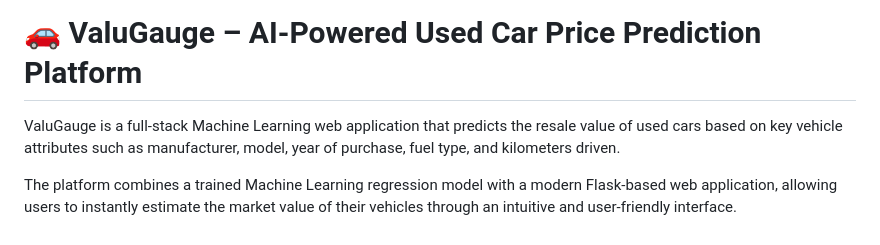
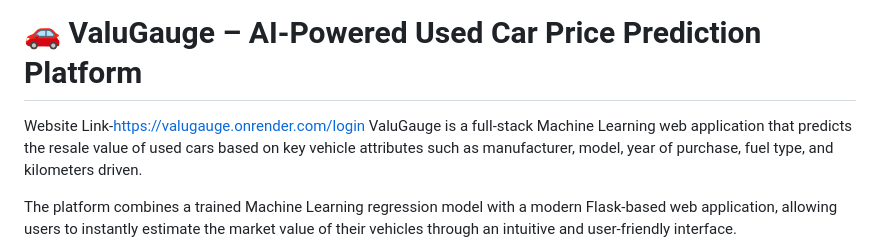
Before and after one commit to SarasSinghal/ValuGauge, a Markdown page: README.md, the part around the change. GitHub-like rendering.

Commit message:
website link

```diff
--- a/README.md
+++ b/README.md
@@ -1,5 +1,5 @@
 # 🚗 ValuGauge – AI-Powered Used Car Price Prediction Platform
-
+Website Link-https://valugauge.onrender.com/login
 ValuGauge is a full-stack Machine Learning web application that predicts the resale value of used cars based on key vehicle attributes such as manufacturer, model, year of purchase, fuel type, and kilometers driven.
 
 The platform combines a trained Machine Learning regression model with a modern Flask-based web application, allowing users to instantly estimate the market value of their vehicles through an intuitive and user-friendly interface.
```
